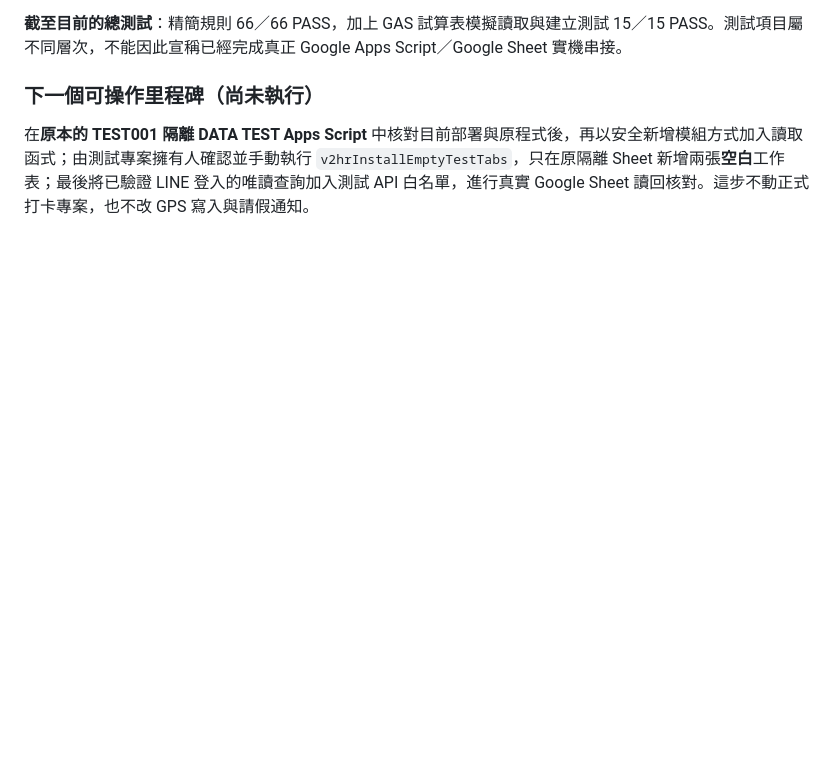
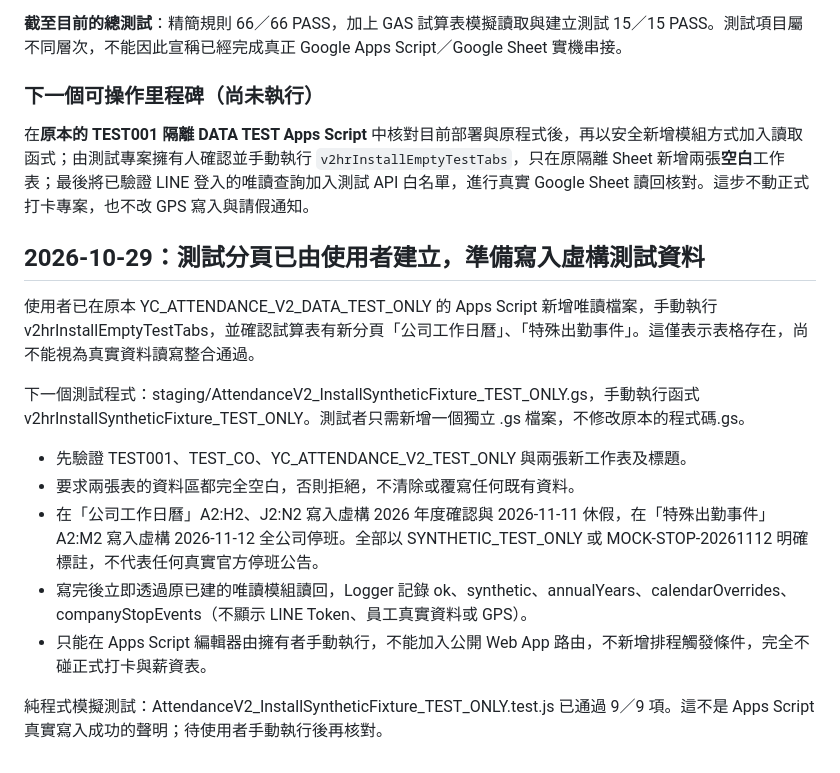
Before and after one commit to line-punch/attendance-v2-test, a Markdown page: staging/AttendanceV2_CalendarAndException_Schema.md, the part around the change. Drawn GitHub-style; blank space fills up the shorter version.

Commit message:
docs: prepare guarded synthetic test fixture for user-confirmed two HR tabs

```diff
--- a/staging/AttendanceV2_CalendarAndException_Schema.md
+++ b/staging/AttendanceV2_CalendarAndException_Schema.md
@@ -81,3 +81,17 @@
 ### 下一個可操作里程碑（尚未執行）
 
 在**原本的 TEST001 隔離 DATA TEST Apps Script** 中核對目前部署與原程式後，再以安全新增模組方式加入讀取函式；由測試專案擁有人確認並手動執行 `v2hrInstallEmptyTestTabs`，只在原隔離 Sheet 新增兩張**空白**工作表；最後將已驗證 LINE 登入的唯讀查詢加入測試 API 白名單，進行真實 Google Sheet 讀回核對。這步不動正式打卡專案，也不改 GPS 寫入與請假通知。
+
+## 2026-10-29：測試分頁已由使用者建立，準備寫入虛構測試資料
+
+使用者已在原本 YC_ATTENDANCE_V2_DATA_TEST_ONLY 的 Apps Script 新增唯讀檔案，手動執行 v2hrInstallEmptyTestTabs，並確認試算表有新分頁「公司工作日曆」、「特殊出勤事件」。這僅表示表格存在，尚不能視為真實資料讀寫整合通過。
+
+下一個測試程式：staging/AttendanceV2_InstallSyntheticFixture_TEST_ONLY.gs，手動執行函式 v2hrInstallSyntheticFixture_TEST_ONLY。測試者只需新增一個獨立 .gs 檔案，不修改原本的程式碼.gs。
+
+- 先驗證 TEST001、TEST_CO、YC_ATTENDANCE_V2_TEST_ONLY 與兩張新工作表及標題。
+- 要求兩張表的資料區都完全空白，否則拒絕，不清除或覆寫任何既有資料。
+- 在「公司工作日曆」A2:H2、J2:N2 寫入虛構 2026 年度確認與 2026-11-11 休假，在「特殊出勤事件」A2:M2 寫入虛構 2026-11-12 全公司停班。全部以 SYNTHETIC_TEST_ONLY 或 MOCK-STOP-20261112 明確標註，不代表任何真實官方停班公告。
+- 寫完後立即透過原已建的唯讀模組讀回，Logger 記錄 ok、synthetic、annualYears、calendarOverrides、companyStopEvents（不顯示 LINE Token、員工真實資料或 GPS）。
+- 只能在 Apps Script 編輯器由擁有者手動執行，不能加入公開 Web App 路由，不新增排程觸發條件，完全不碰正式打卡與薪資表。
+
+純程式模擬測試：AttendanceV2_InstallSyntheticFixture_TEST_ONLY.test.js 已通過 9／9 項。這不是 Apps Script 真實寫入成功的聲明；待使用者手動執行後再核對。
```
